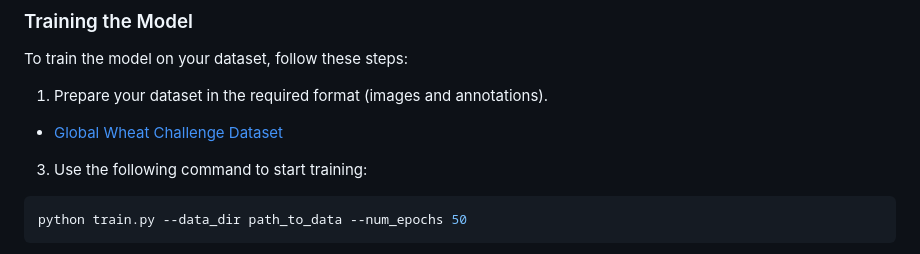
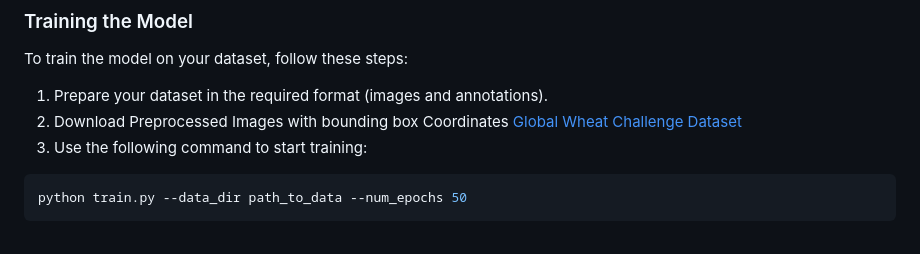
Before and after one commit to HashamAkram18/CODXO_Object_Detection_System_Using_Fast_RCNN, a Markdown page: README.md, the part around the change. Drawn GitHub-style.

````diff
--- a/README.md
+++ b/README.md
@@ -78,7 +78,7 @@ def create_model(num_classes):
 To train the model on your dataset, follow these steps:
 
 1. Prepare your dataset in the required format (images and annotations).
-  - [Global Wheat Challenge Dataset](https://www.kaggle.com/datasets/ipythonx/global-wheat-challenge)
+2. Download Preprocessed Images with bounding box Coordinates [Global Wheat Challenge Dataset](https://www.kaggle.com/datasets/ipythonx/global-wheat-challenge)
 3. Use the following command to start training:
 
 ```python
````
